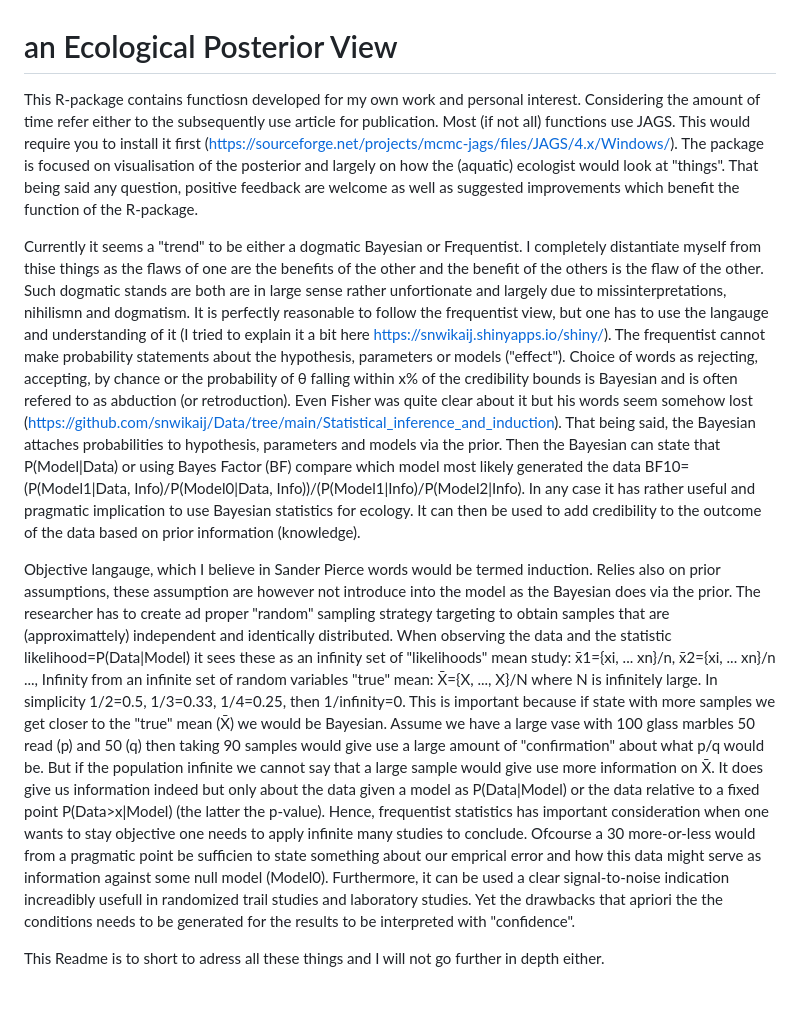
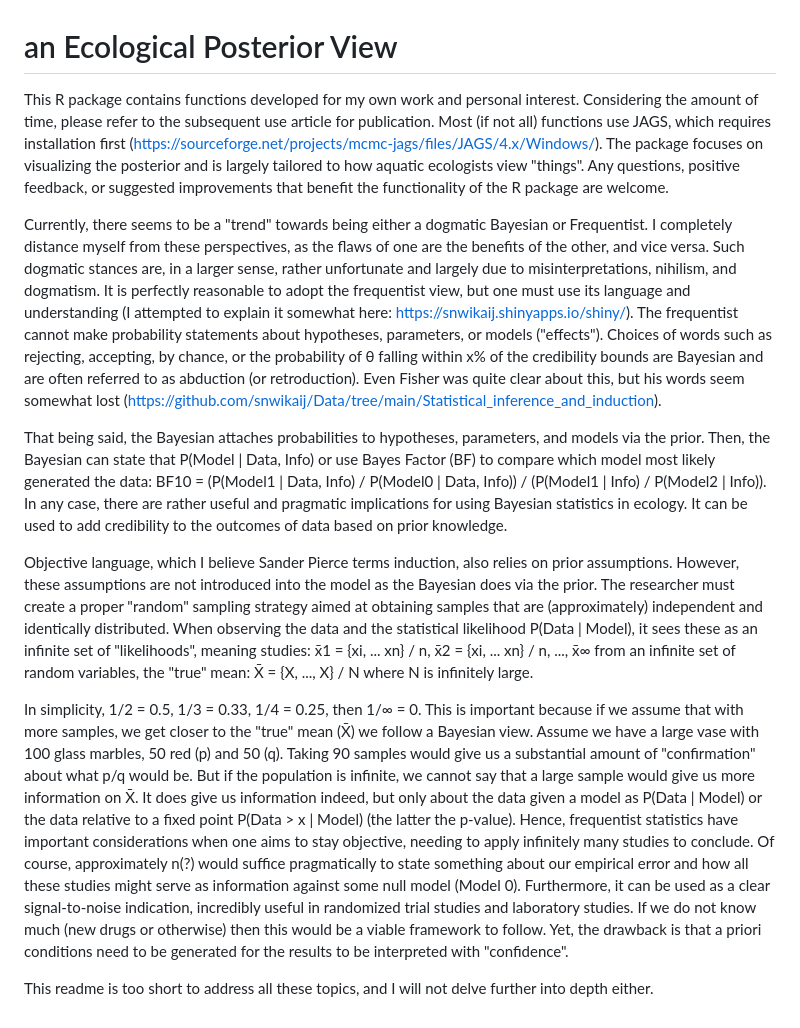
Before and after one commit to snwikaij/EcoPostView, a Markdown page: README.md, the part around the change. Drawn GitHub-style.

Commit message:
Update README.md
second

```diff
--- a/README.md
+++ b/README.md
@@ -1,23 +1,12 @@
 # an Ecological Posterior View<br />
-This R-package contains functiosn developed for my own work and personal interest. Considering the amount of time refer either to the subsequently use article for publication. Most (if not all) functions use JAGS. This would
-require you to install it first (https://sourceforge.net/projects/mcmc-jags/files/JAGS/4.x/Windows/). The package is focused on visualisation of the posterior and largely on how the (aquatic) ecologist would look at "things". That being said
-any question, positive feedback are welcome as well as suggested improvements which benefit the function of the R-package.
+This R package contains functions developed for my own work and personal interest. Considering the amount of time, please refer to the subsequent use article for publication. Most (if not all) functions use JAGS, which requires installation first (https://sourceforge.net/projects/mcmc-jags/files/JAGS/4.x/Windows/). The package focuses on visualizing the posterior and is largely tailored to how aquatic ecologists view "things". Any questions, positive feedback, or suggested improvements that benefit the functionality of the R package are welcome.
 
-Currently it seems a "trend" to be either a dogmatic Bayesian or Frequentist. I completely distantiate myself from thise things as the flaws of one are the benefits of the other and the benefit of the others is the flaw of the other.
-Such dogmatic stands are both are in large sense rather unfortionate and largely due to missinterpretations, nihilismn and dogmatism. It is perfectly reasonable to follow the frequentist view, but one has to use the langauge and understanding of it (I tried to explain it a bit here https://snwikaij.shinyapps.io/shiny/). The frequentist cannot make probability statements about the hypothesis, parameters or models ("effect").
-Choice of words as rejecting, accepting, by chance or the probability of θ falling within x% of the credibility bounds is Bayesian and is often refered to as abduction (or retroduction). Even Fisher was quite clear about it
-but his words seem somehow lost (https://github.com/snwikaij/Data/tree/main/Statistical_inference_and_induction). That being said, the Bayesian attaches probabilities to hypothesis, parameters and models via the prior. Then the
-Bayesian can state that P(Model|Data) or using Bayes Factor (BF) compare which model most likely generated the data BF10=(P(Model1|Data, Info)/P(Model0|Data, Info))/(P(Model1|Info)/P(Model2|Info). In any case it has rather useful
-and pragmatic implication to use Bayesian statistics for ecology. It can then be used to add credibility to the outcome of the data based on prior information (knowledge).
+Currently, there seems to be a "trend" towards being either a dogmatic Bayesian or Frequentist. I completely distance myself from these perspectives, as the flaws of one are the benefits of the other, and vice versa. Such dogmatic stances are, in a larger sense, rather unfortunate and largely due to misinterpretations, nihilism, and dogmatism. It is perfectly reasonable to adopt the frequentist view, but one must use its language and understanding (I attempted to explain it somewhat here: https://snwikaij.shinyapps.io/shiny/). The frequentist cannot make probability statements about hypotheses, parameters, or models ("effects"). Choices of words such as rejecting, accepting, by chance, or the probability of θ falling within x% of the credibility bounds are Bayesian and are often referred to as abduction (or retroduction). Even Fisher was quite clear about this, but his words seem somewhat lost (https://github.com/snwikaij/Data/tree/main/Statistical_inference_and_induction).
 
-Objective langauge, which I believe in Sander Pierce words would be termed induction. Relies also on prior assumptions, these assumption are however not introduce into the model as the Bayesian does via the prior.
-The researcher has to create ad proper "random" sampling strategy targeting to obtain samples that are (approximattely) independent and identically distributed. When observing the data and the statistic likelihood=P(Data|Model) it
-sees these as an infinity set of "likelihoods" mean study: x̄1={xi, ... xn}/n, x̄2={xi, ... xn}/n ..., Infinity from an infinite set of random variables "true" mean: X̄={X, ..., X}/N where N is infinitely large.
-In simplicity 1/2=0.5, 1/3=0.33, 1/4=0.25, then 1/infinity=0. This is important because if state with more samples we get closer to the "true" mean (X̄) we would be Bayesian. Assume we have a large vase with 100 glass marbles
-50 read (p) and 50 (q) then taking 90 samples would give use a large amount of "confirmation" about what p/q would be. But if the population infinite we cannot say that a large sample would give use more information on X̄. It
-does give us information indeed but only about the data given a model as P(Data|Model) or the data relative to a fixed point P(Data>x|Model) (the latter the p-value). Hence, frequentist statistics has important consideration
-when one wants to stay objective one needs to apply infinite many studies to conclude. Ofcourse a 30 more-or-less would from a pragmatic point be sufficien to state something about our emprical error and how this data might
-serve as information against some null model (Model0). Furthermore, it can be used a clear signal-to-noise indication  increadibly usefull in randomized trail studies and laboratory studies. Yet the drawbacks that apriori
-the the conditions needs to be generated for the results to be interpreted with "confidence".
+That being said, the Bayesian attaches probabilities to hypotheses, parameters, and models via the prior. Then, the Bayesian can state that P(Model | Data, Info) or use Bayes Factor (BF) to compare which model most likely generated the data: BF10 = (P(Model1 | Data, Info) / P(Model0 | Data, Info)) / (P(Model1 | Info) / P(Model2 | Info)). In any case, there are rather useful and pragmatic implications for using Bayesian statistics in ecology. It can be used to add credibility to the outcomes of data based on prior knowledge.
 
-This Readme is to short to adress all these things and I will not go further in depth either.
+Objective language, which I believe Sander Pierce terms induction, also relies on prior assumptions. However, these assumptions are not introduced into the model as the Bayesian does via the prior. The researcher must create a proper "random" sampling strategy aimed at obtaining samples that are (approximately) independent and identically distributed. When observing the data and the statistical likelihood P(Data | Model), it sees these as an infinite set of "likelihoods", meaning studies: x̄1 = {xi, ... xn} / n, x̄2 = {xi, ... xn} / n, ..., x̄∞ from an infinite set of random variables, the "true" mean: X̄ = {X, ..., X} / N where N is infinitely large.
+
+In simplicity, 1/2 = 0.5, 1/3 = 0.33, 1/4 = 0.25, then 1/∞ = 0. This is important because if we assume that with more samples, we get closer to the "true" mean (X̄) we follow a Bayesian view. Assume we have a large vase with 100 glass marbles, 50 red (p) and 50 (q). Taking 90 samples would give us a substantial amount of "confirmation" about what p/q would be. But if the population is infinite, we cannot say that a large sample would give us more information on X̄. It does give us information indeed, but only about the data given a model as P(Data | Model) or the data relative to a fixed point P(Data > x | Model) (the latter the p-value). Hence, frequentist statistics have important considerations when one aims to stay objective, needing to apply infinitely many studies to conclude. Of course, approximately n(?) would suffice pragmatically to state something about our empirical error and how all these studies might serve as information against some null model (Model 0). Furthermore, it can be used as a clear signal-to-noise indication, incredibly useful in randomized trial studies and laboratory studies. If we do not know much (new drugs or otherwise) then this would be a viable framework to follow. Yet, the drawback is that a priori conditions need to be generated for the results to be interpreted with "confidence".
+
+This readme is too short to address all these topics, and I will not delve further into depth either.
```
